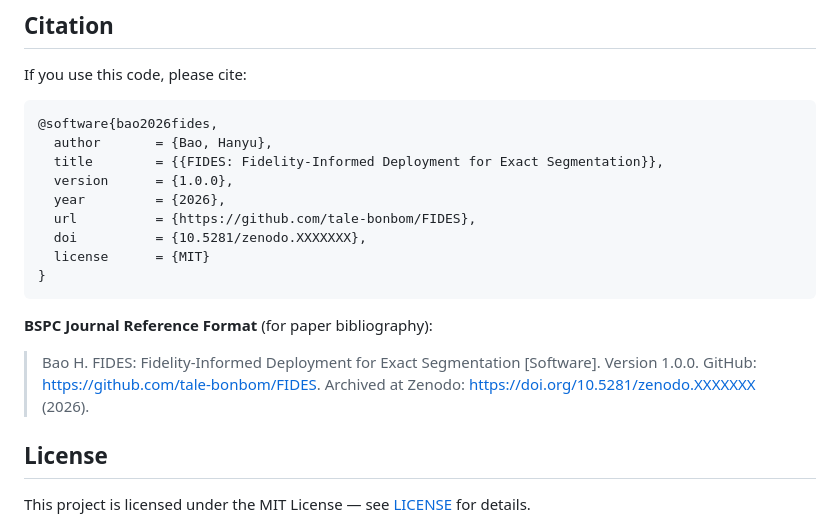
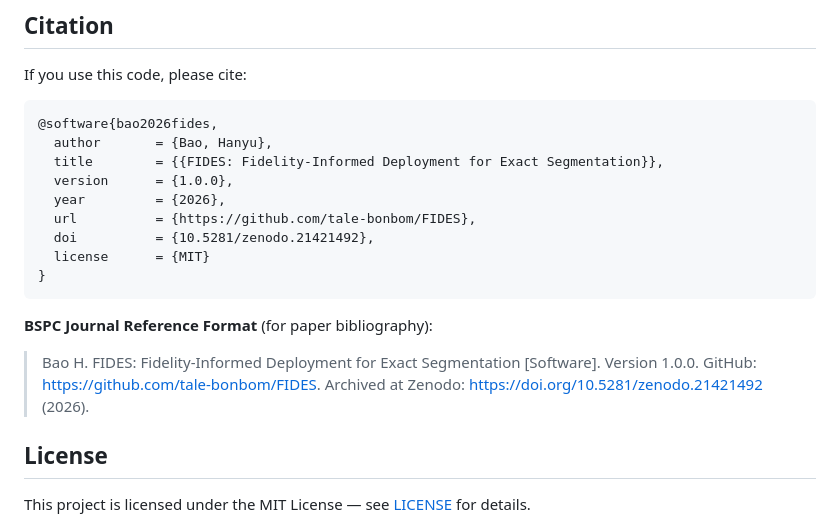
Before and after one commit to tale-bonbom/FIDES, a Markdown page: README.md, the part around one of its changes. Drawn GitHub-style.

````diff
--- a/README.md
+++ b/README.md
@@ -363,14 +363,14 @@ If you use this code, please cite:
   version      = {1.0.0},
   year         = {2026},
   url          = {https://github.com/tale-bonbom/FIDES},
-  doi          = {10.5281/zenodo.XXXXXXX},
+  doi          = {10.5281/zenodo.21421492},
   license      = {MIT}
 }
 ```
 
 **BSPC Journal Reference Format** (for paper bibliography):
 
-> Bao H. FIDES: Fidelity-Informed Deployment for Exact Segmentation [Software]. Version 1.0.0. GitHub: https://github.com/tale-bonbom/FIDES. Archived at Zenodo: https://doi.org/10.5281/zenodo.XXXXXXX (2026).
+> Bao H. FIDES: Fidelity-Informed Deployment for Exact Segmentation [Software]. Version 1.0.0. GitHub: https://github.com/tale-bonbom/FIDES. Archived at Zenodo: https://doi.org/10.5281/zenodo.21421492 (2026).
 
 ## License
 
````
Also changed, not shown: other parts of README.md (+1 -1 lines), RELEASE_GUIDE.md (+9 -9 lines).
